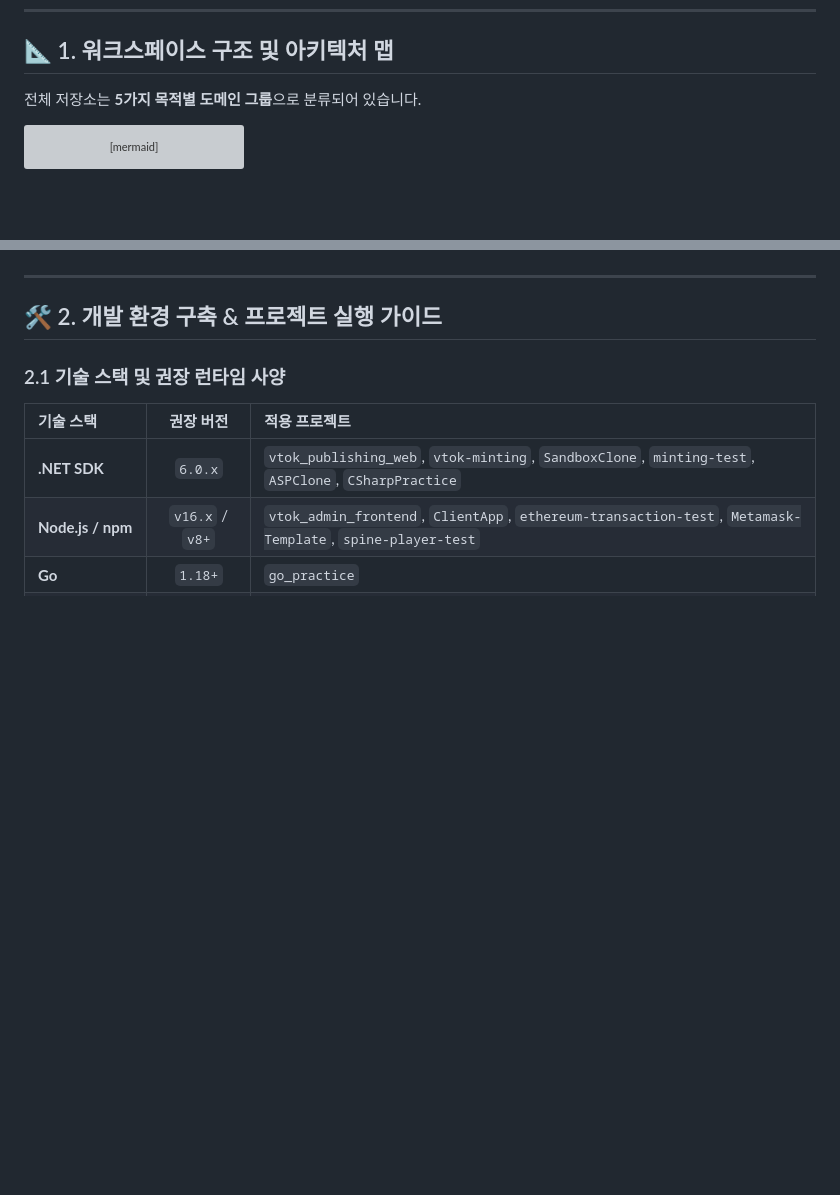
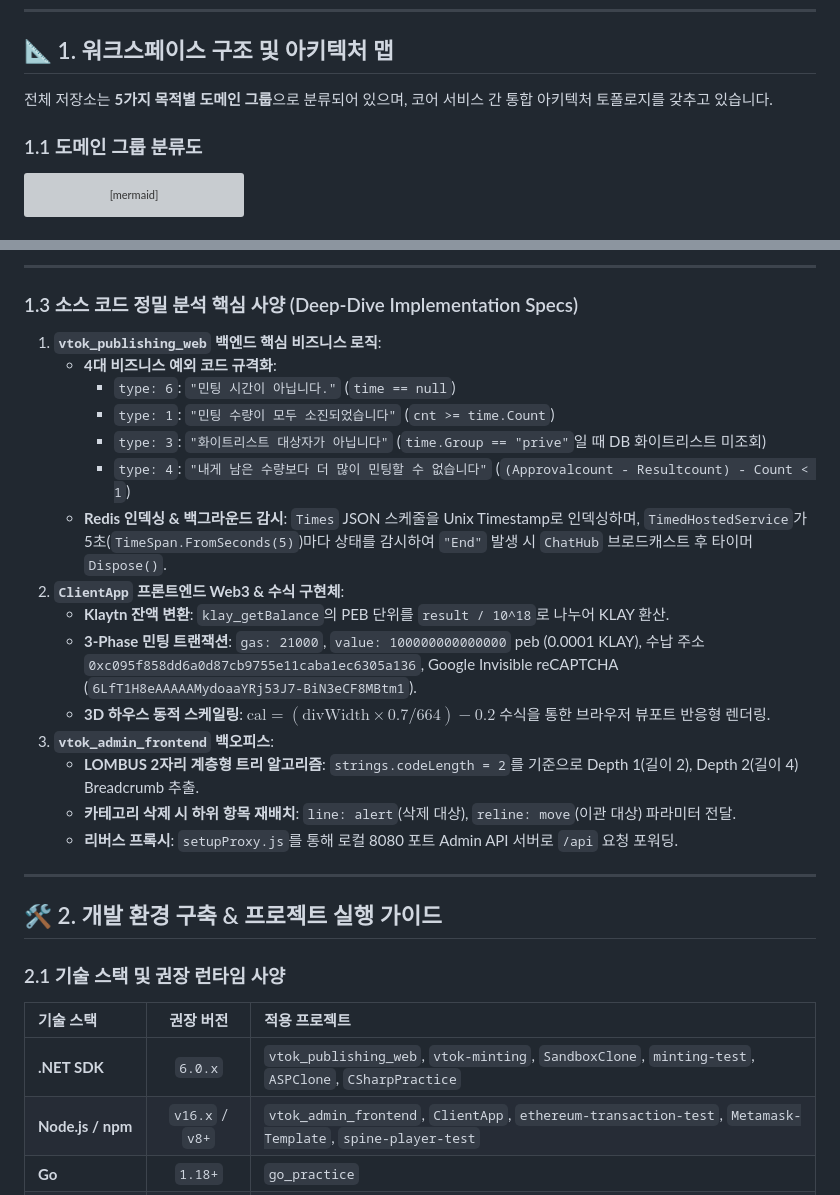
Before and after one commit to comfiapps/vtok-all, a Markdown page: README.md, 2 parts joined by grey strips. Rendered like a GitHub page; blank space fills up the shorter version; grey boxes are pictures that could not be loaded.

````diff
--- a/README.md
+++ b/README.md
@@ -27,7 +27,9 @@
 
 ## 📐 1. 워크스페이스 구조 및 아키텍처 맵
 
-전체 저장소는 **5가지 목적별 도메인 그룹**으로 분류되어 있습니다.
+전체 저장소는 **5가지 목적별 도메인 그룹**으로 분류되어 있으며, 코어 서비스 간 통합 아키텍처 토폴로지를 갖추고 있습니다.
+
+### 1.1 도메인 그룹 분류도
 
 ```mermaid
 flowchart LR
@@ -66,3 +130,22 @@ flowchart LR
+---
+
+### 1.3 소스 코드 정밀 분석 핵심 사양 (Deep-Dive Implementation Specs)
+
+1. **`vtok_publishing_web` 백엔드 핵심 비즈니스 로직**:
+   - **4대 비즈니스 예외 코드 규격화**:
+     - `type: 6`: `"민팅 시간이 아닙니다."` (`time == null`)
+     - `type: 1`: `"민팅 수량이 모두 소진되었습니다"` (`cnt >= time.Count`)
+     - `type: 3`: `"화이트리스트 대상자가 아닙니다"` (`time.Group == "prive"`일 때 DB 화이트리스트 미조회)
+     - `type: 4`: `"내게 남은 수량보다 더 많이 민팅할 수 없습니다"` (`(Approvalcount - Resultcount) - Count < 1`)
+   - **Redis 인덱싱 & 백그라운드 감시**: `Times` JSON 스케줄을 Unix Timestamp로 인덱싱하며, `TimedHostedService`가 5초(`TimeSpan.FromSeconds(5)`)마다 상태를 감시하여 `"End"` 발생 시 `ChatHub` 브로드캐스트 후 타이머 `Dispose()`.
+2. **`ClientApp` 프론트엔드 Web3 & 수식 구현체**:
+   - **Klaytn 잔액 변환**: `klay_getBalance`의 PEB 단위를 `result / 10^18`로 나누어 KLAY 환산.
+   - **3-Phase 민팅 트랜잭션**: `gas: 21000`, `value: 100000000000000` peb (0.0001 KLAY), 수납 주소 `0xc095f858dd6a0d87cb9755e11caba1ec6305a136`, Google Invisible reCAPTCHA (`6LfT1H8eAAAAAMydoaaYRj53J7-BiN3eCF8MBtm1`).
+   - **3D 하우스 동적 스케일링**: $\text{cal} = (\text{divWidth} \times 0.7 / 664) - 0.2$ 수식을 통한 브라우저 뷰포트 반응형 렌더링.
+3. **`vtok_admin_frontend` 백오피스**:
+   - **LOMBUS 2자리 계층형 트리 알고리즘**: `strings.codeLength = 2`를 기준으로 Depth 1(길이 2), Depth 2(길이 4) Breadcrumb 추출.
+   - **카테고리 삭제 시 하위 항목 재배치**: `line: alert`(삭제 대상), `reline: move`(이관 대상) 파라미터 전달.
+   - **리버스 프록시**: `setupProxy.js`를 통해 로컬 8080 포트 Admin API 서버로 `/api` 요청 포워딩.
 
 ---
 
````
Also changed, not shown: other parts of README.md (+62 -0 lines), vtok_publishing_web/ClientApp/README.md (+24 -3 lines).
